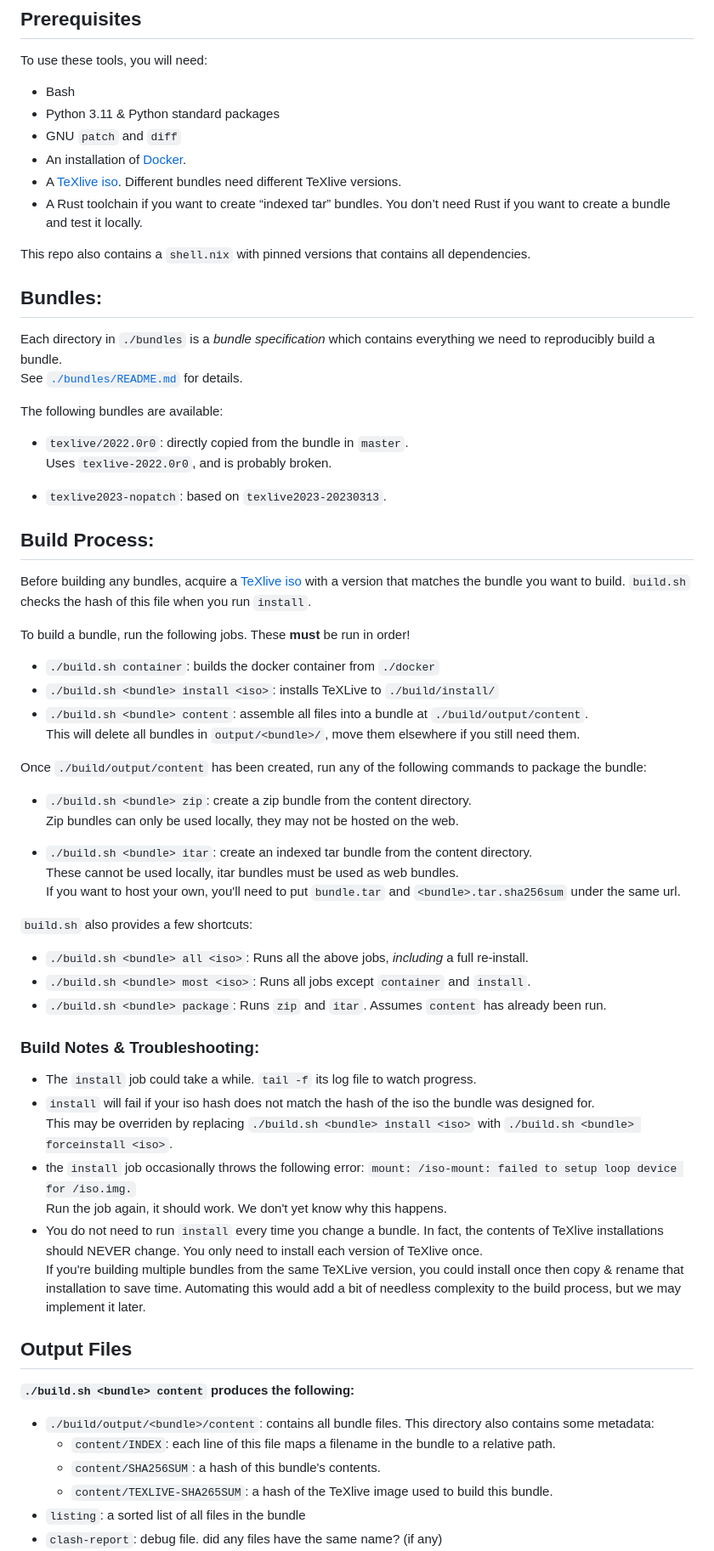
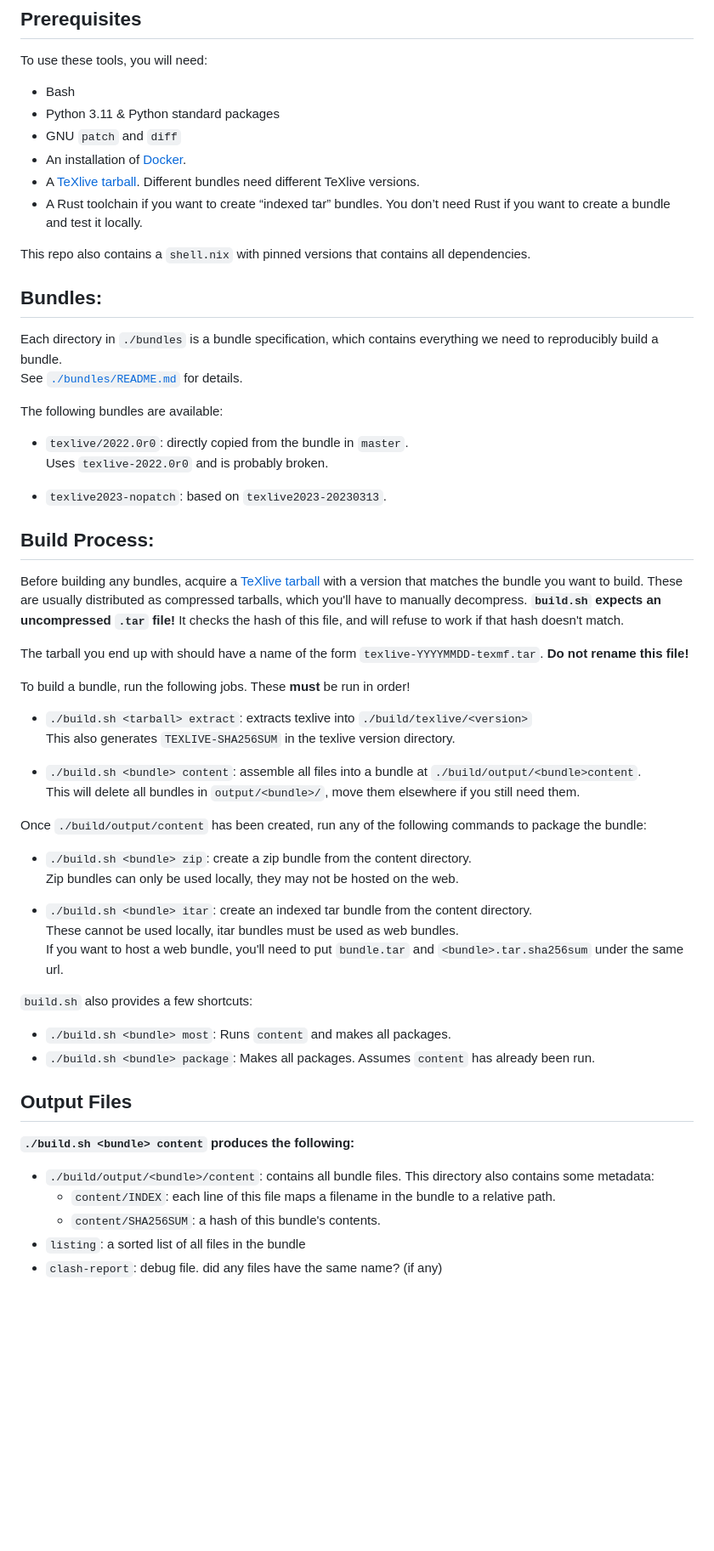
Before and after one commit to tectonic-typesetting/tectonic-texlive-bundles, a Markdown page: README.md, the part around the change printed below. Shown: that part at 85% size. GitHub-like rendering; blank space fills up the shorter version.

```diff
--- a/README.md
+++ b/README.md
@@ -23,7 +23,7 @@ To use these tools, you will need:
 - Python 3.11 & Python standard packages
 - GNU `patch` and `diff`
 - An installation of [Docker](https://www.docker.com/).
-- A [TeXlive iso](https://tug.org/texlive/acquire-iso.html). Different bundles need different TeXlive versions.
+- A [TeXlive tarball](https://tug.org/texlive/acquire-tar.html). Different bundles need different TeXlive versions.
 - A Rust toolchain if you want to create “indexed tar” bundles. You don’t
   need Rust if you want to create a bundle and test it locally.
 
@@ -37,12 +37,12 @@ This repo also contains a `shell.nix` with pinned versions that contains all dep
 
 
 ## Bundles:
-Each directory in `./bundles` is a *bundle specification* which contains everything we need to reproducibly build a bundle.\
+Each directory in `./bundles` is a bundle specification, which contains everything we need to reproducibly build a bundle.\
 See [`./bundles/README.md`](./bundles/README.md) for details.
 
 The following bundles are available:
  - `texlive/2022.0r0`: directly copied from the bundle in `master`. \
- Uses `texlive-2022.0r0`, and is probably broken.
+ Uses `texlive-2022.0r0` and is probably broken.
 
  - `texlive2023-nopatch`: based on `texlive2023-20230313`.
 
@@ -55,13 +55,18 @@ The following bundles are available:
 
 
 ## Build Process:
-Before building any bundles, acquire a [TeXlive iso](https://tug.org/texlive/acquire-iso.html) with a version that matches the bundle you want to build. `build.sh` checks the hash of this file when you run `install`.
+Before building any bundles, acquire a [TeXlive tarball](https://tug.org/texlive/acquire-tar.html) with a version that matches the bundle you want to build. These are usually distributed as compressed tarballs, which you'll have to manually decompress. **`build.sh` expects an uncompressed `.tar` file!** It checks the hash of this file, and will refuse to work if that hash doesn't match.
+
+The tarball you end up with should have a name of the form `texlive-YYYYMMDD-texmf.tar`. **Do not rename this file!**
+
+
 
 To build a bundle, run the following jobs. These **must** be run in order!
 
- - `./build.sh container`: builds the docker container from `./docker`
- - `./build.sh <bundle> install <iso>`: installs TeXLive to `./build/install/`
- - `./build.sh <bundle> content`: assemble all files into a bundle at `./build/output/content`.\
+ - `./build.sh <tarball> extract`: extracts texlive into `./build/texlive/<version>`\
+  This also generates `TEXLIVE-SHA256SUM` in the texlive version directory.
+
+ - `./build.sh <bundle> content`: assemble all files into a bundle at `./build/output/<bundle>content`.\
   This will delete all bundles in `output/<bundle>/`, move them elsewhere if you still need them.
 
 Once `./build/output/content` has been created, run any of the following commands to package the bundle:
@@ -71,24 +76,11 @@ Once `./build/output/content` has been created, run any of the following command
 
  - `./build.sh <bundle> itar`: create an indexed tar bundle from the content directory. \
  These cannot be used locally, itar bundles must be used as web bundles. \
- If you want to host your own, you'll need to put `bundle.tar` and `<bundle>.tar.sha256sum` under the same url.
+ If you want to host a web bundle, you'll need to put `bundle.tar` and `<bundle>.tar.sha256sum` under the same url.
 
 `build.sh` also provides a few shortcuts:
- - `./build.sh <bundle> all <iso>`: Runs all the above jobs, *including* a full re-install.
- - `./build.sh <bundle> most <iso>`: Runs all jobs except `container` and `install`.
- - `./build.sh <bundle> package`: Runs `zip` and `itar`. Assumes `content` has already been run.
-
-
-
-### Build Notes & Troubleshooting:
- - The `install` job could take a while. `tail -f` its log file to watch progress.
- - `install` will fail if your iso hash does not match the hash of the iso the bundle was designed for.\
- This may be overriden by replacing `./build.sh <bundle> install <iso>` with `./build.sh <bundle> forceinstall <iso>`.
- - the `install` job occasionally throws the following error: `mount: /iso-mount: failed to setup loop device for /iso.img.`\
- Run the job again, it should work. We don't yet know why this happens.
- - You do not need to run `install` every time you change a bundle. In fact, the contents of TeXlive installations should NEVER change. You only need to install each version of TeXlive once.\
- If you're building multiple bundles from the same TeXLive version, you could install once then copy & rename that installation to save time. Automating this would add a bit of needless complexity to the build process, but we may implement it later.
-
+ - `./build.sh <bundle> most`: Runs `content` and makes all packages.
+ - `./build.sh <bundle> package`: Makes all packages. Assumes `content` has already been run.
 
 
 
@@ -101,7 +93,6 @@ Once `./build/output/content` has been created, run any of the following command
  - `./build/output/<bundle>/content`: contains all bundle files. This directory also contains some metadata:
    - `content/INDEX`: each line of this file maps a filename in the bundle to a relative path.
    - `content/SHA256SUM`: a hash of this bundle's contents.
-   - `content/TEXLIVE-SHA265SUM`: a hash of the TeXlive image used to build this bundle.
  - `listing`: a sorted list of all files in the bundle
  - `clash-report`: debug file. did any files have the same name? (if any)
  - `file-hashes`: debug file. Indexes the contents of the bundle. Used to find which files differ between two builds.
```
Also changed, not shown: other parts of README.md (+2 -24 lines), bundles/README.md (+6 -7 lines).
